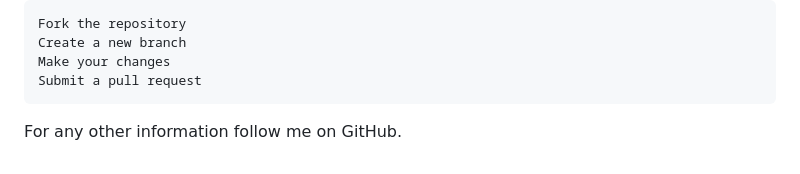
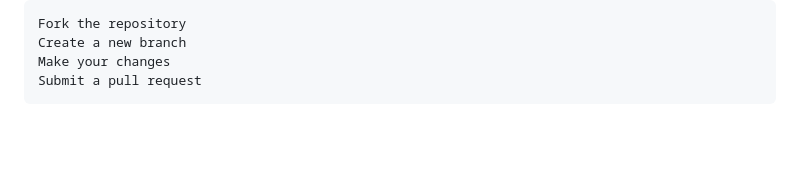
Before and after one commit to Melnicki13/Proiect-Final, a Markdown page: inventory_app/one_pager.md, the part around the change. Drawn GitHub-style; blank space fills up the shorter version.

Commit message:
update_one_pager
deleted the follow up

```diff
--- a/inventory_app/one_pager.md
+++ b/inventory_app/one_pager.md
@@ -171,5 +171,3 @@ To contribute to this project:
     Create a new branch
     Make your changes
     Submit a pull request
-
-For any other information follow me on GitHub.
```
